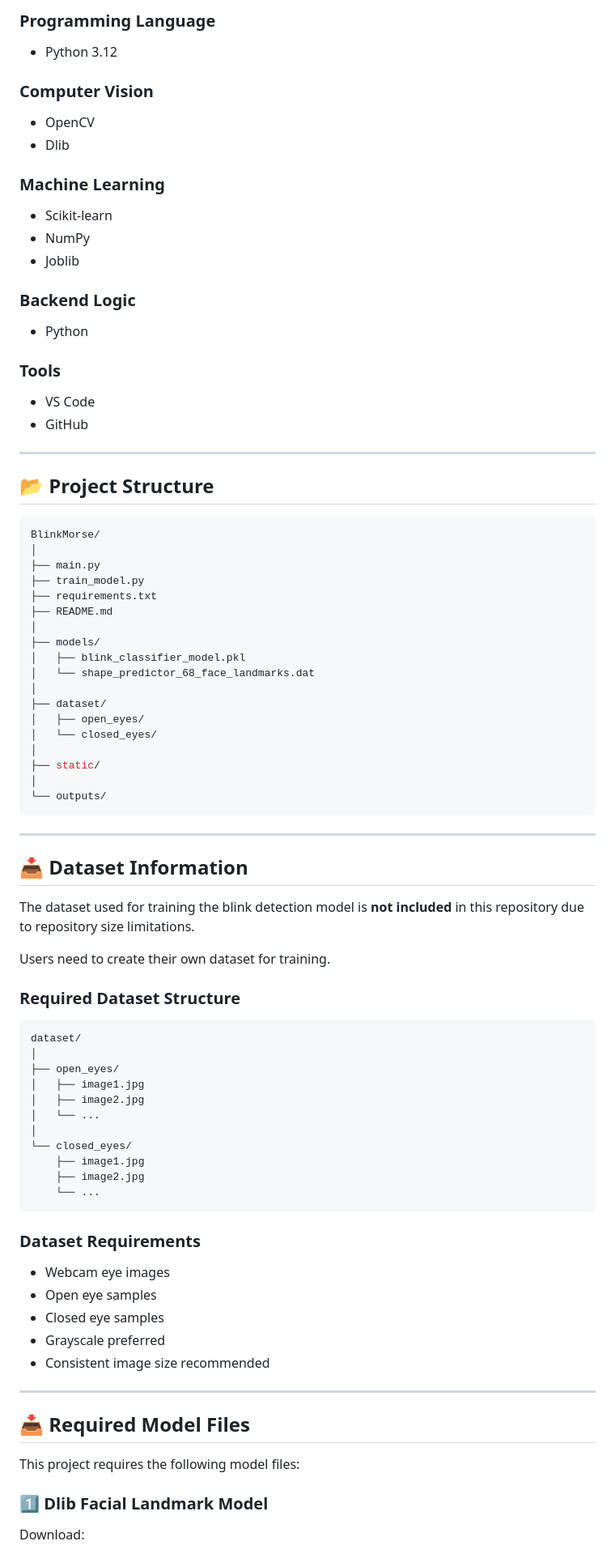
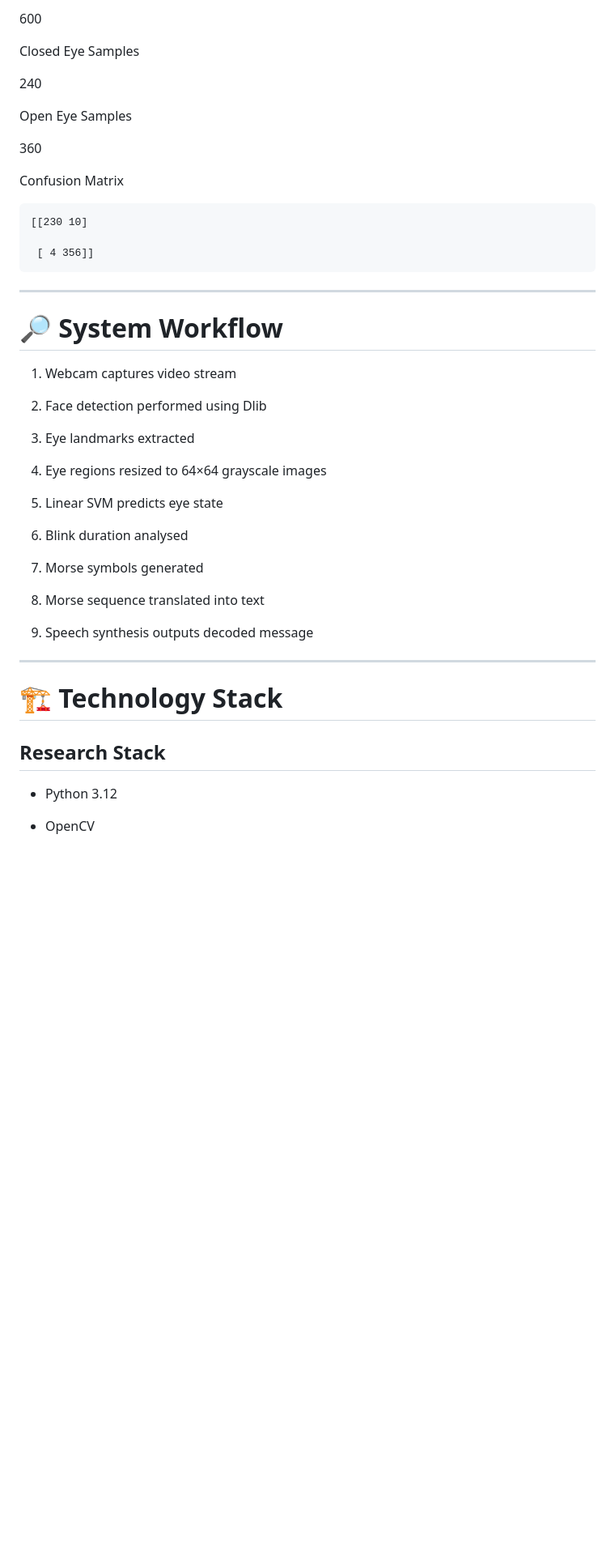
Before and after one commit to Jashwanth0533R/BlinkMorse, a Markdown page: README.md, the part around one of its changes. Shown at 81% size. Rendered like a GitHub page; blank space fills up the shorter version.

````diff
--- a/README.md
+++ b/README.md
@@ -75,87 +92,51 @@ This project is designed for accessibility-focused communication systems and Hum
 
-### Programming Language
-- Python 3.12
+600
 
-### Computer Vision
-- OpenCV
-- Dlib
+Closed Eye Samples
 
-### Machine Learning
-- Scikit-learn
-- NumPy
-- Joblib
+240
 
-### Backend Logic
-- Python
+Open Eye Samples
 
-### Tools
-- VS Code
-- GitHub
+360
 
----
+Confusion Matrix
 
-## 📂 Project Structure
+```text
+[[230 10]
 
-```bash
-BlinkMorse/
-│
-├── main.py
-├── train_model.py
-├── requirements.txt
-├── README.md
-│
-├── models/
-│   ├── blink_classifier_model.pkl
-│   └── shape_predictor_68_face_landmarks.dat
-│
-├── dataset/
-│   ├── open_eyes/
-│   └── closed_eyes/
-│
-├── static/
-│
-└── outputs/
+ [ 4 356]]
 ```
 
 ---
 
-## 📥 Dataset Information
+# 🔎 System Workflow
 
-The dataset used for training the blink detection model is **not included** in this repository due to repository size limitations.
+1. Webcam captures video stream
 
-Users need to create their own dataset for training.
+2. Face detection performed using Dlib
 
-### Required Dataset Structure
+3. Eye landmarks extracted
 
-```bash
-dataset/
-│
-├── open_eyes/
-│   ├── image1.jpg
-│   ├── image2.jpg
-│   └── ...
-│
-└── closed_eyes/
-    ├── image1.jpg
-    ├── image2.jpg
-    └── ...
-```
+4. Eye regions resized to 64×64 grayscale images
 
-### Dataset Requirements
+5. Linear SVM predicts eye state
 
-- Webcam eye images
-- Open eye samples
-- Closed eye samples
-- Grayscale preferred
-- Consistent image size recommended
+6. Blink duration analysed
+
+7. Morse symbols generated
+
+8. Morse sequence translated into text
+
+9. Speech synthesis outputs decoded message
 
 ---
 
-## 📥 Required Model Files
+# 🏗️ Technology Stack
 
-This project requires the following model files:
+## Research Stack
 
-### 1️⃣ Dlib Facial Landmark Model
+* Python 3.12
 
-Download:
+* OpenCV
 
````
Also changed, not shown: other parts of README.md (+158 -181 lines).
